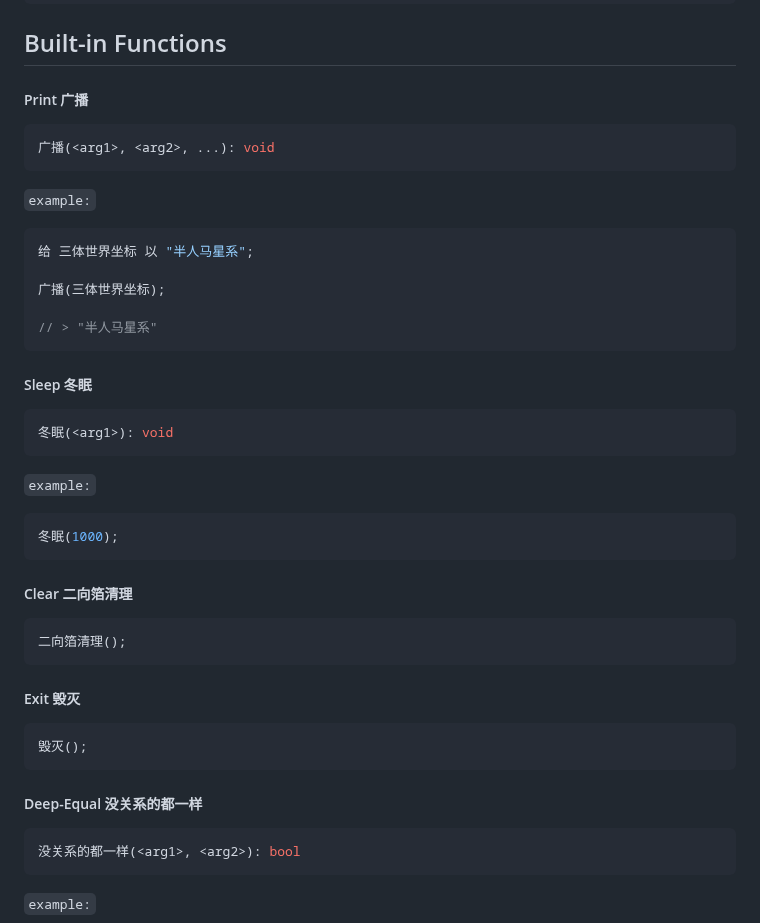
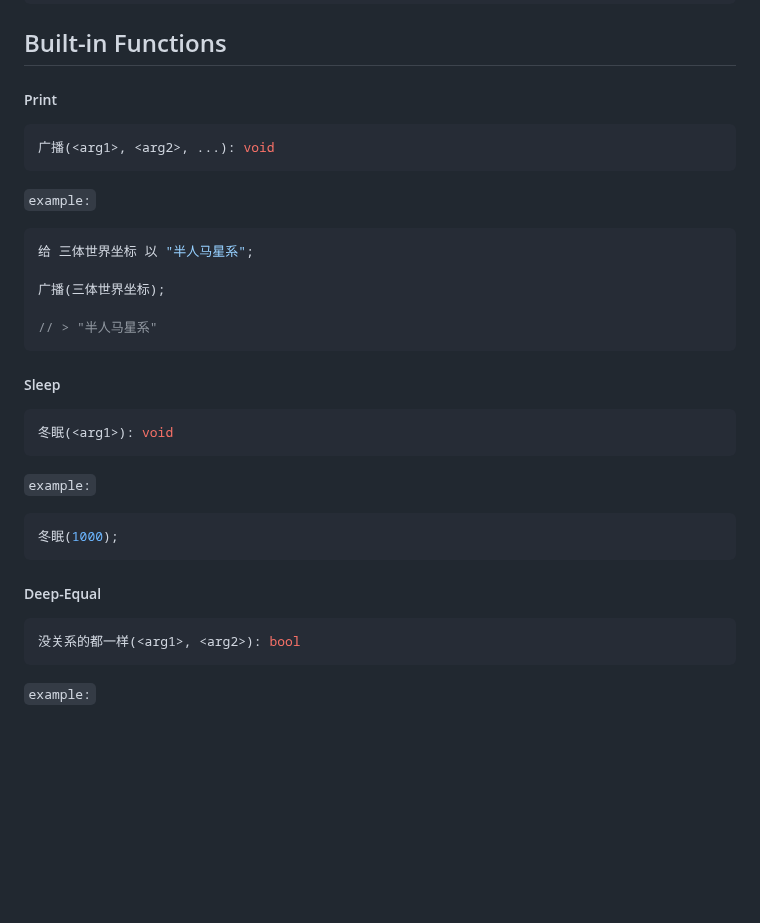
Before and after one commit to rustq/3body-lang, a Markdown page: README.md, the part around the change. Drawn GitHub-style; blank space fills up the shorter version.

````diff
--- a/README.md
+++ b/README.md
@@ -150,7 +150,7 @@ $ 3body
 
 ## Built-in Functions
 
-##### Print 广播
+##### Print
 
 ```shell
 广播(<arg1>, <arg2>, ...): void
@@ -166,7 +166,7 @@ $ 3body
 // > "半人马星系"
 ```
 
-##### Sleep 冬眠
+##### Sleep
 
 ```shell
 冬眠(<arg1>): void
@@ -178,19 +178,7 @@ $ 3body
 冬眠(1000);
 ```
 
-##### Clear 二向箔清理
-
-```rust
-二向箔清理();
-```
-
-##### Exit 毁灭
-
-```rust
-毁灭();
-```
-
-##### Deep-Equal 没关系的都一样
+##### Deep-Equal
 
 ```shell
 没关系的都一样(<arg1>, <arg2>): bool
````
